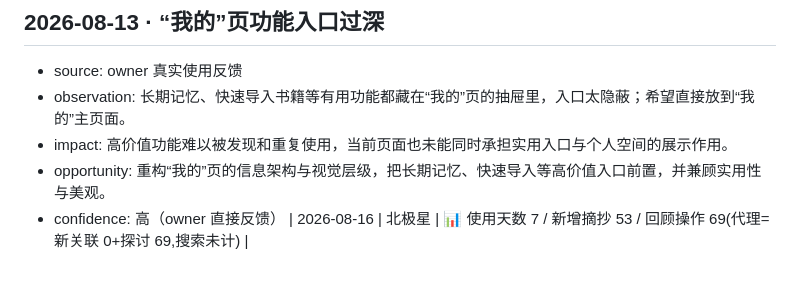
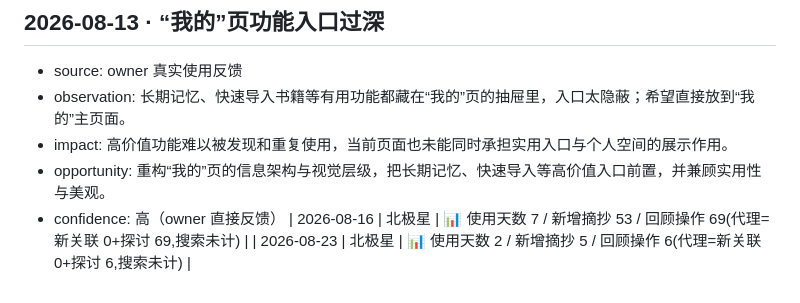
Before and after one commit to cherrycherryxi/paper-reading-app, a Markdown page: optimization/signals.md, the part around the change. Rendered like a GitHub page.

Commit message:
docs(signals): 北极星周记 2026-W34 (Codex 自动)

```diff
--- a/optimization/signals.md
+++ b/optimization/signals.md
@@ -81,3 +81,4 @@
 - opportunity: 重构“我的”页的信息架构与视觉层级，把长期记忆、快速导入等高价值入口前置，并兼顾实用性与美观。
 - confidence: 高（owner 直接反馈）
 | 2026-08-16 | 北极星 | 📊 使用天数 7 / 新增摘抄 53 / 回顾操作 69(代理=新关联 0+探讨 69,搜索未计) |
+| 2026-08-23 | 北极星 | 📊 使用天数 2 / 新增摘抄 5 / 回顾操作 6(代理=新关联 0+探讨 6,搜索未计) |
```
